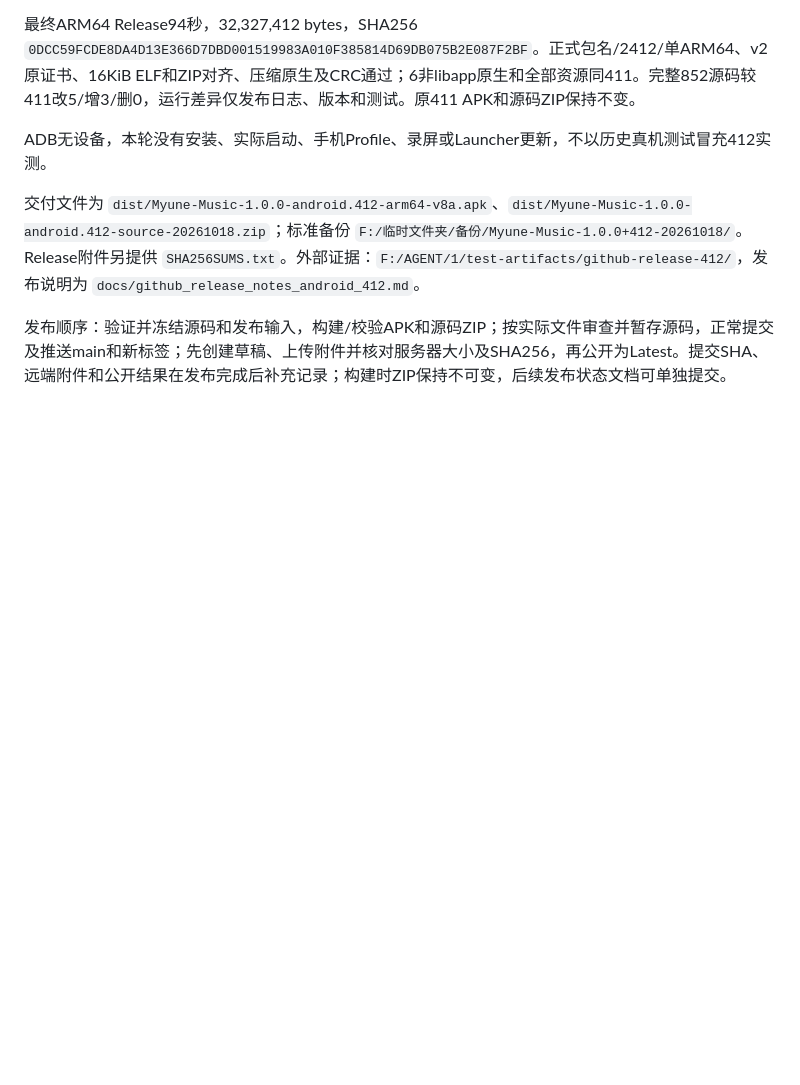
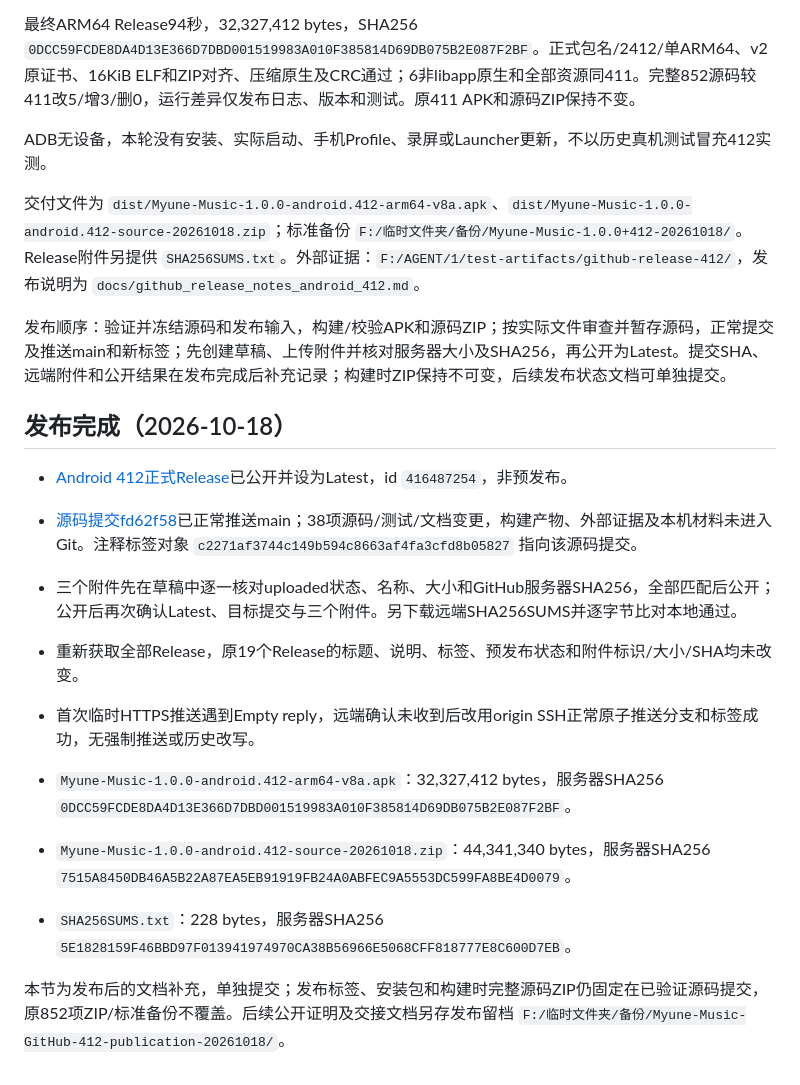
Before and after one commit to baishu136/myune_music_android, a Markdown page: docs/github_release_android_412.md, the part around the change. Rendered like a GitHub page; blank space fills up the shorter version.

Commit message:
记录 Android 412 Release 发布与远端附件校验 [skip ci]

```diff
--- a/docs/github_release_android_412.md
+++ b/docs/github_release_android_412.md
@@ -29,3 +29,18 @@ ADB无设备，本轮没有安装、实际启动、手机Profile、录屏或Laun
 交付文件为 `dist/Myune-Music-1.0.0-android.412-arm64-v8a.apk`、`dist/Myune-Music-1.0.0-android.412-source-20261018.zip`；标准备份 `F:/临时文件夹/备份/Myune-Music-1.0.0+412-20261018/`。Release附件另提供 `SHA256SUMS.txt`。外部证据：`F:/AGENT/1/test-artifacts/github-release-412/`，发布说明为 `docs/github_release_notes_android_412.md`。
 
 发布顺序：验证并冻结源码和发布输入，构建/校验APK和源码ZIP；按实际文件审查并暂存源码，正常提交及推送main和新标签；先创建草稿、上传附件并核对服务器大小及SHA256，再公开为Latest。提交SHA、远端附件和公开结果在发布完成后补充记录；构建时ZIP保持不可变，后续发布状态文档可单独提交。
+
+
+## 发布完成（2026-10-18）
+
+- [Android 412正式Release](https://github.com/baishu136/myune_music_android/releases/tag/v1.0.0-android.412)已公开并设为Latest，id `416487254`，非预发布。
+- [源码提交fd62f58](https://github.com/baishu136/myune_music_android/commit/fd62f5841ec0cb27b0275c60a4f6924276d28165)已正常推送main；38项源码/测试/文档变更，构建产物、外部证据及本机材料未进入Git。注释标签对象 `c2271af3744c149b594c8663af4fa3cfd8b05827` 指向该源码提交。
+- 三个附件先在草稿中逐一核对uploaded状态、名称、大小和GitHub服务器SHA256，全部匹配后公开；公开后再次确认Latest、目标提交与三个附件。另下载远端SHA256SUMS并逐字节比对本地通过。
+- 重新获取全部Release，原19个Release的标题、说明、标签、预发布状态和附件标识/大小/SHA均未改变。
+- 首次临时HTTPS推送遇到Empty reply，远端确认未收到后改用origin SSH正常原子推送分支和标签成功，无强制推送或历史改写。
+
+- `Myune-Music-1.0.0-android.412-arm64-v8a.apk`：32,327,412 bytes，服务器SHA256 `0DCC59FCDE8DA4D13E366D7DBD001519983A010F385814D69DB075B2E087F2BF`。
+- `Myune-Music-1.0.0-android.412-source-20261018.zip`：44,341,340 bytes，服务器SHA256 `7515A8450DB46A5B22A87EA5EB91919FB24A0ABFEC9A5553DC599FA8BE4D0079`。
+- `SHA256SUMS.txt`：228 bytes，服务器SHA256 `5E1828159F46BBD97F013941974970CA38B56966E5068CFF818777E8C600D7EB`。
+
+本节为发布后的文档补充，单独提交；发布标签、安装包和构建时完整源码ZIP仍固定在已验证源码提交，原852项ZIP/标准备份不覆盖。后续公开证明及交接文档另存发布留档 `F:/临时文件夹/备份/Myune-Music-GitHub-412-publication-20261018/`。
```
Also changed, not shown: AGENTS.md (+2 -0 lines).
